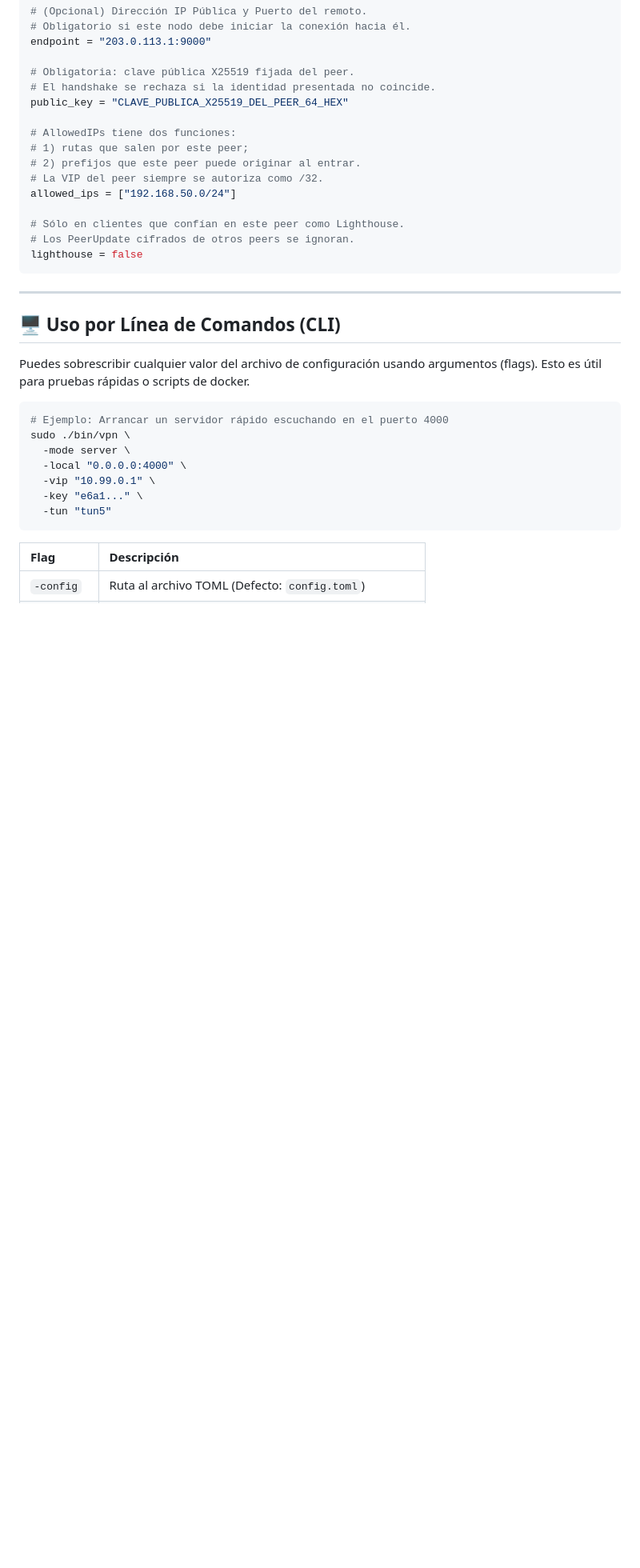
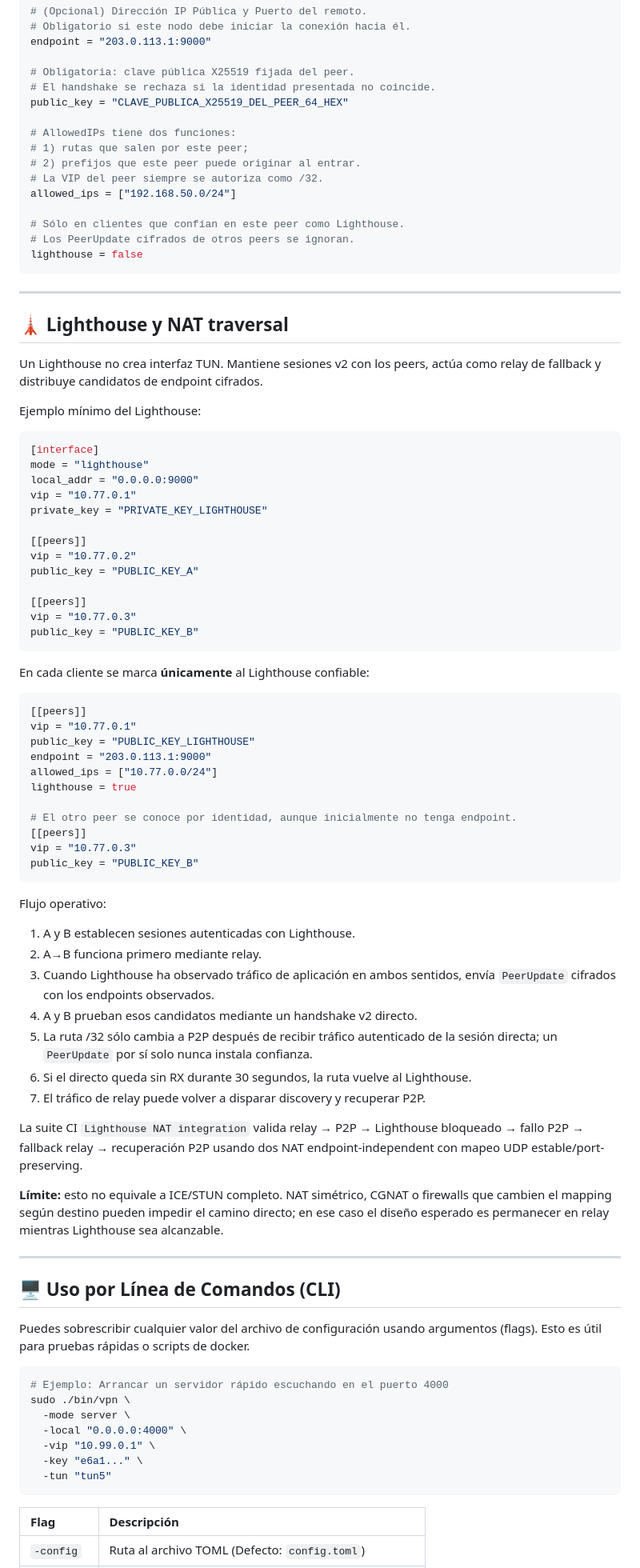
Before and after one commit to soyunomas/Taltun, a Markdown page: README.md, the part around one of its changes. Shown at 80% size. Rendered like a GitHub page; blank space fills up the shorter version.

Commit message:
docs: document validated Lighthouse P2P and relay fallback

````diff
--- a/README.md
+++ b/README.md
@@ -143,6 +145,60 @@ allowed_ips = ["192.168.50.0/24"]
 # Los PeerUpdate cifrados de otros peers se ignoran.
 lighthouse = false
 ```
+
+---
+
+## 🗼 Lighthouse y NAT traversal
+
+Un Lighthouse no crea interfaz TUN. Mantiene sesiones v2 con los peers, actúa como relay de fallback y distribuye candidatos de endpoint cifrados.
+
+Ejemplo mínimo del Lighthouse:
+
+```toml
+[interface]
+mode = "lighthouse"
+local_addr = "0.0.0.0:9000"
+vip = "10.77.0.1"
+private_key = "PRIVATE_KEY_LIGHTHOUSE"
+
+[[peers]]
+vip = "10.77.0.2"
+public_key = "PUBLIC_KEY_A"
+
+[[peers]]
+vip = "10.77.0.3"
+public_key = "PUBLIC_KEY_B"
+```
+
+En cada cliente se marca **únicamente** al Lighthouse confiable:
+
+```toml
+[[peers]]
+vip = "10.77.0.1"
+public_key = "PUBLIC_KEY_LIGHTHOUSE"
+endpoint = "203.0.113.1:9000"
+allowed_ips = ["10.77.0.0/24"]
+lighthouse = true
+
+# El otro peer se conoce por identidad, aunque inicialmente no tenga endpoint.
+[[peers]]
+vip = "10.77.0.3"
+public_key = "PUBLIC_KEY_B"
+```
+
+Flujo operativo:
+
+1. A y B establecen sesiones autenticadas con Lighthouse.
+2. A→B funciona primero mediante relay.
+3. Cuando Lighthouse ha observado tráfico de aplicación en ambos sentidos, envía `PeerUpdate` cifrados con los endpoints observados.
+4. A y B prueban esos candidatos mediante un handshake v2 directo.
+5. La ruta /32 sólo cambia a P2P después de recibir tráfico autenticado de la sesión directa; un `PeerUpdate` por sí solo nunca instala confianza.
+6. Si el directo queda sin RX durante 30 segundos, la ruta vuelve al Lighthouse.
+7. El tráfico de relay puede volver a disparar discovery y recuperar P2P.
+
+La suite CI `Lighthouse NAT integration` valida relay → P2P → Lighthouse bloqueado → fallo P2P → fallback relay → recuperación P2P usando dos NAT endpoint-independent con mapeo UDP estable/port-preserving.
+
+**Límite:** esto no equivale a ICE/STUN completo. NAT simétrico, CGNAT o firewalls que cambien el mapping según destino pueden impedir el camino directo; en ese caso el diseño esperado es permanecer en relay mientras Lighthouse sea alcanzable.
 
 ---
 
````
Also changed, not shown: other parts of README.md (+5 -3 lines).
